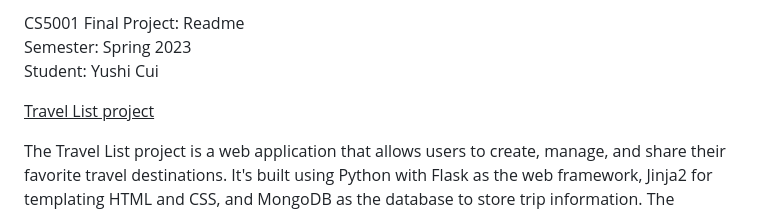
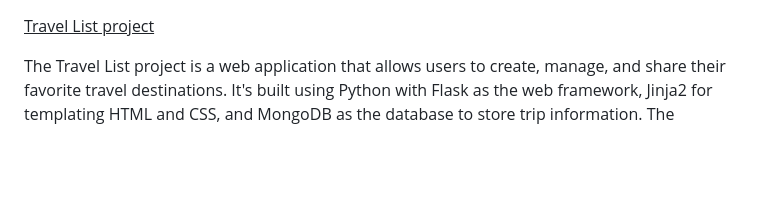
Before and after one commit to Yushicui/CS5001-FinalProject_TravelList-Website, a Markdown page: README.md, the part around the change. Rendered like a GitHub page; blank space fills up the shorter version.

```diff
--- a/README.md
+++ b/README.md
@@ -1,7 +1,3 @@
-CS5001 Final Project: Readme<br />
-Semester: Spring 2023<br />
-Student: Yushi Cui<br />
-
 <ins>Travel List project<ins>
 
 The Travel List project is a web application that allows users to create, manage, and share their favorite travel destinations. It's built using Python with Flask as the web framework, Jinja2 for templating HTML and CSS, and MongoDB as the database to store trip information.
```
